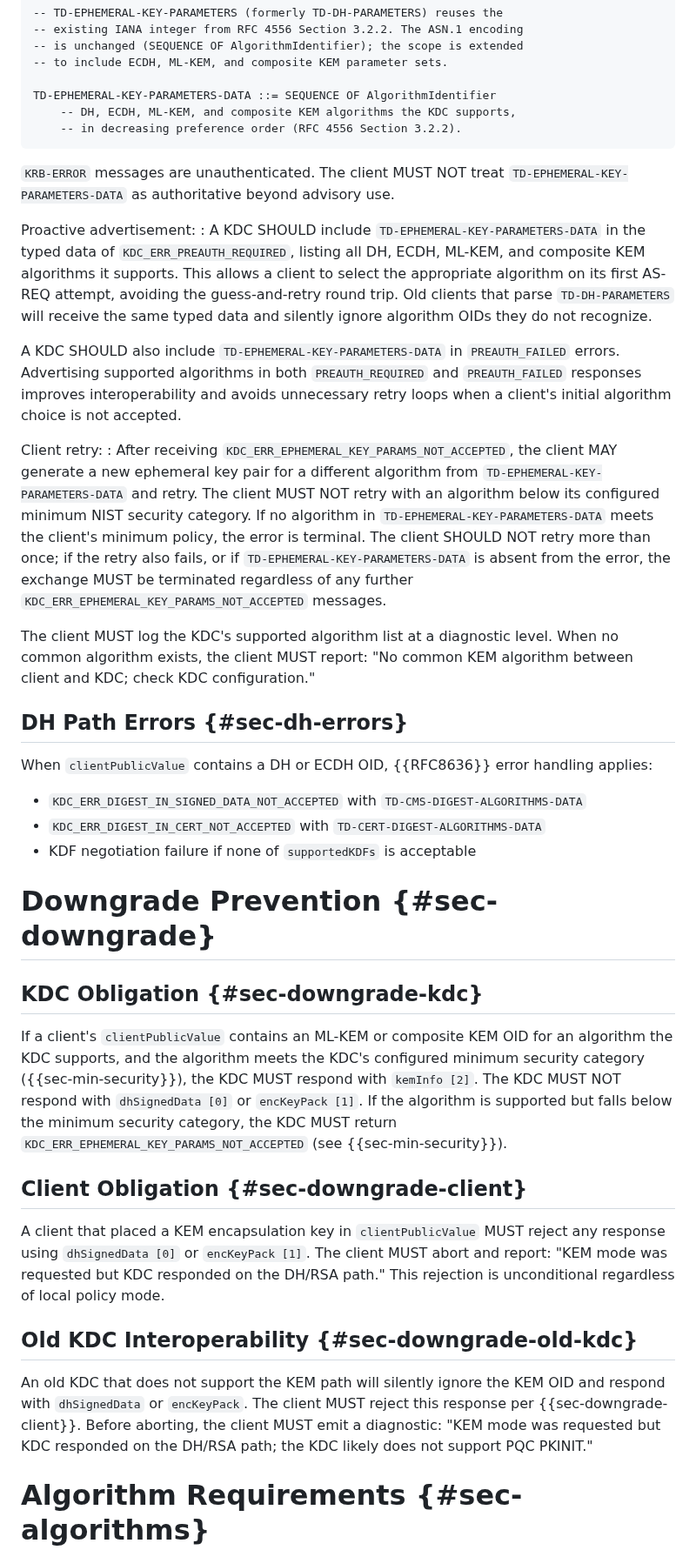
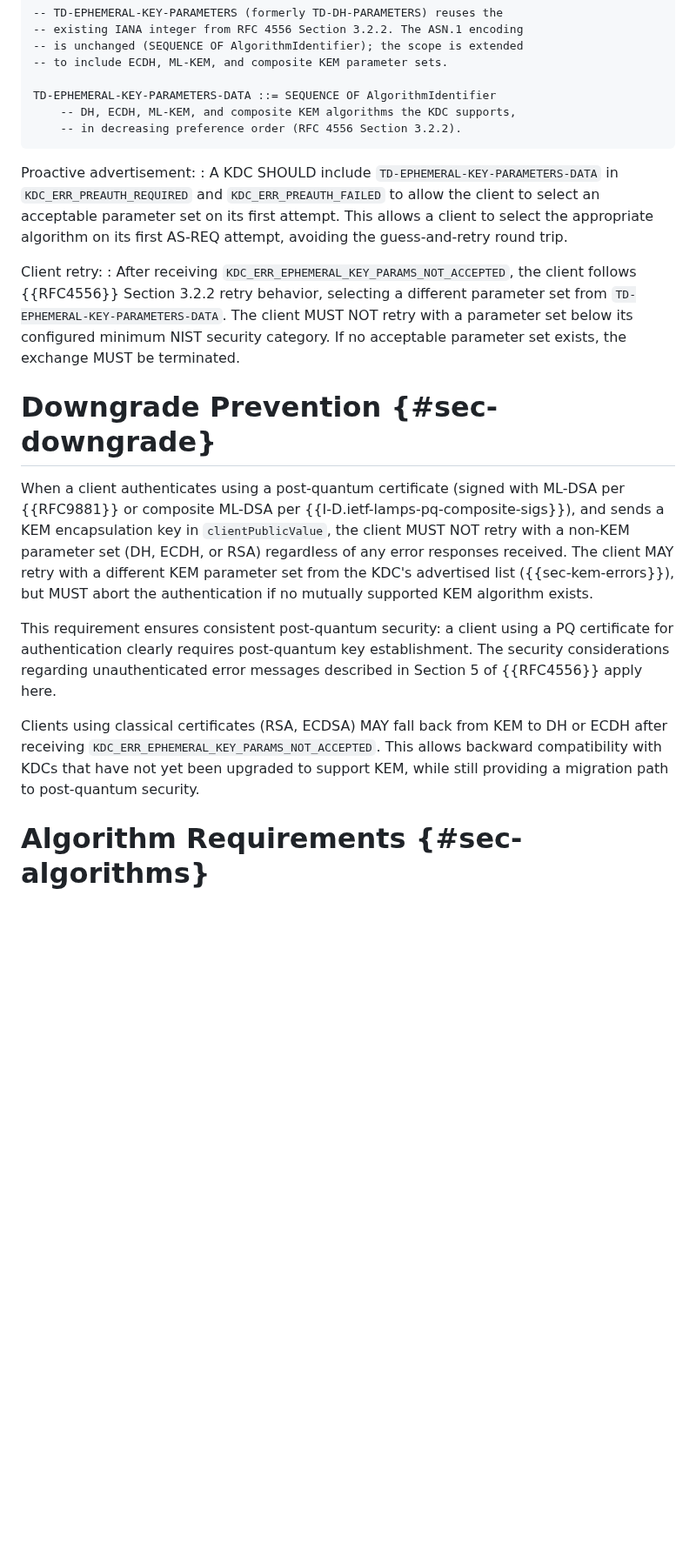
Before and after one commit to abbra/kitten-pkinit-pqc, a Markdown page: draft-bokovoy-kitten-pkinit-pqc.md, the part around one of its changes. Shown at 87% size. Drawn GitHub-style; blank space fills up the shorter version.

Commit message:
Realign parameters agitily with RFC4556

```diff
--- a/draft-bokovoy-kitten-pkinit-pqc.md
+++ b/draft-bokovoy-kitten-pkinit-pqc.md
@@ -676,78 +676,41 @@ TD-EPHEMERAL-KEY-PARAMETERS-DATA ::= SEQUENCE OF AlgorithmIdentifier
     -- in decreasing preference order (RFC 4556 Section 3.2.2).
 ~~~
 
-`KRB-ERROR` messages are unauthenticated.  The client MUST NOT treat
-`TD-EPHEMERAL-KEY-PARAMETERS-DATA` as authoritative beyond advisory use.
-
 Proactive advertisement:
-:  A KDC SHOULD include `TD-EPHEMERAL-KEY-PARAMETERS-DATA` in the typed
-   data of `KDC_ERR_PREAUTH_REQUIRED`, listing all DH, ECDH, ML-KEM, and
-   composite KEM algorithms it supports.  This allows a client to select
-   the appropriate algorithm on its first AS-REQ attempt, avoiding the
-   guess-and-retry round trip.  Old clients that parse `TD-DH-PARAMETERS`
-   will receive the same typed data and silently ignore algorithm OIDs
-   they do not recognize.
-
-   A KDC SHOULD also include `TD-EPHEMERAL-KEY-PARAMETERS-DATA` in
-   `PREAUTH_FAILED` errors.  Advertising supported algorithms in both
-   `PREAUTH_REQUIRED` and `PREAUTH_FAILED` responses improves
-   interoperability and avoids unnecessary retry loops when a client's
-   initial algorithm choice is not accepted.
+:  A KDC SHOULD include `TD-EPHEMERAL-KEY-PARAMETERS-DATA` in
+   `KDC_ERR_PREAUTH_REQUIRED` and `KDC_ERR_PREAUTH_FAILED` to allow the
+   client to select an acceptable parameter set on its first attempt.
+   This allows a client to select the appropriate algorithm on its first
+   AS-REQ attempt, avoiding the guess-and-retry round trip.
 
 Client retry:
-:  After receiving `KDC_ERR_EPHEMERAL_KEY_PARAMS_NOT_ACCEPTED`, the client MAY
-   generate a new ephemeral key pair for a different algorithm from
-   `TD-EPHEMERAL-KEY-PARAMETERS-DATA` and retry.  The client MUST NOT
-   retry with an algorithm below its configured minimum NIST security
-   category.  If no algorithm in `TD-EPHEMERAL-KEY-PARAMETERS-DATA` meets
-   the client's minimum policy, the error is terminal.  The client SHOULD
-   NOT retry more than once; if the retry also fails, or if
-   `TD-EPHEMERAL-KEY-PARAMETERS-DATA` is absent from the error, the
-   exchange MUST be terminated regardless of any further
-   `KDC_ERR_EPHEMERAL_KEY_PARAMS_NOT_ACCEPTED` messages.
-
-   The client MUST log the KDC's supported algorithm list at a diagnostic
-   level.  When no common algorithm exists, the client MUST report: "No
-   common KEM algorithm between client and KDC; check KDC configuration."
-
-## DH Path Errors {#sec-dh-errors}
-
-When `clientPublicValue` contains a DH or ECDH OID, {{RFC8636}} error
-handling applies:
-
-*  `KDC_ERR_DIGEST_IN_SIGNED_DATA_NOT_ACCEPTED` with
-   `TD-CMS-DIGEST-ALGORITHMS-DATA`
-*  `KDC_ERR_DIGEST_IN_CERT_NOT_ACCEPTED` with
-   `TD-CERT-DIGEST-ALGORITHMS-DATA`
-*  KDF negotiation failure if none of `supportedKDFs` is acceptable
+:  After receiving `KDC_ERR_EPHEMERAL_KEY_PARAMS_NOT_ACCEPTED`, the client
+   follows {{RFC4556}} Section 3.2.2 retry behavior, selecting a different
+   parameter set from `TD-EPHEMERAL-KEY-PARAMETERS-DATA`.  The client MUST NOT
+   retry with a parameter set below its configured minimum NIST security
+   category.  If no acceptable parameter set exists, the exchange MUST be
+   terminated.
 
 # Downgrade Prevention {#sec-downgrade}
 
-## KDC Obligation {#sec-downgrade-kdc}
+When a client authenticates using a post-quantum certificate (signed with
+ML-DSA per {{RFC9881}} or composite ML-DSA per
+{{I-D.ietf-lamps-pq-composite-sigs}}), and sends a KEM encapsulation key in
+`clientPublicValue`, the client MUST NOT retry with a non-KEM parameter set
+(DH, ECDH, or RSA) regardless of any error responses received.  The client MAY
+retry with a different KEM parameter set from the KDC's advertised list
+({{sec-kem-errors}}), but MUST abort the authentication if no mutually
+supported KEM algorithm exists.
 
-If a client's `clientPublicValue` contains an ML-KEM or composite KEM
-OID for an algorithm the KDC supports, and the algorithm meets the KDC's
-configured minimum security category ({{sec-min-security}}), the KDC MUST
-respond with `kemInfo [2]`.  The KDC MUST NOT respond with
-`dhSignedData [0]` or `encKeyPack [1]`.  If the algorithm is supported
-but falls below the minimum security category, the KDC MUST return
-`KDC_ERR_EPHEMERAL_KEY_PARAMS_NOT_ACCEPTED` (see {{sec-min-security}}).
+This requirement ensures consistent post-quantum security: a client using a PQ
+certificate for authentication clearly requires post-quantum key establishment.
+The security considerations regarding unauthenticated error messages described
+in Section 5 of {{RFC4556}} apply here.
 
-## Client Obligation {#sec-downgrade-client}
-
-A client that placed a KEM encapsulation key in `clientPublicValue` MUST
-reject any response using `dhSignedData [0]` or `encKeyPack [1]`.  The
-client MUST abort and report: "KEM mode was requested but KDC responded on
-the DH/RSA path."  This rejection is unconditional regardless of local
-policy mode.
-
-## Old KDC Interoperability {#sec-downgrade-old-kdc}
-
-An old KDC that does not support the KEM path will silently ignore the
-KEM OID and respond with `dhSignedData` or `encKeyPack`.  The client MUST
-reject this response per {{sec-downgrade-client}}.  Before aborting, the
-client MUST emit a diagnostic: "KEM mode was requested but KDC responded
-on the DH/RSA path; the KDC likely does not support PQC PKINIT."
+Clients using classical certificates (RSA, ECDSA) MAY fall back from KEM to DH
+or ECDH after receiving `KDC_ERR_EPHEMERAL_KEY_PARAMS_NOT_ACCEPTED`.  This
+allows backward compatibility with KDCs that have not yet been upgraded to
+support KEM, while still providing a migration path to post-quantum security.
 
 # Algorithm Requirements {#sec-algorithms}
 
```
Also changed, not shown: other parts of draft-bokovoy-kitten-pkinit-pqc.md (+16 -30 lines).
